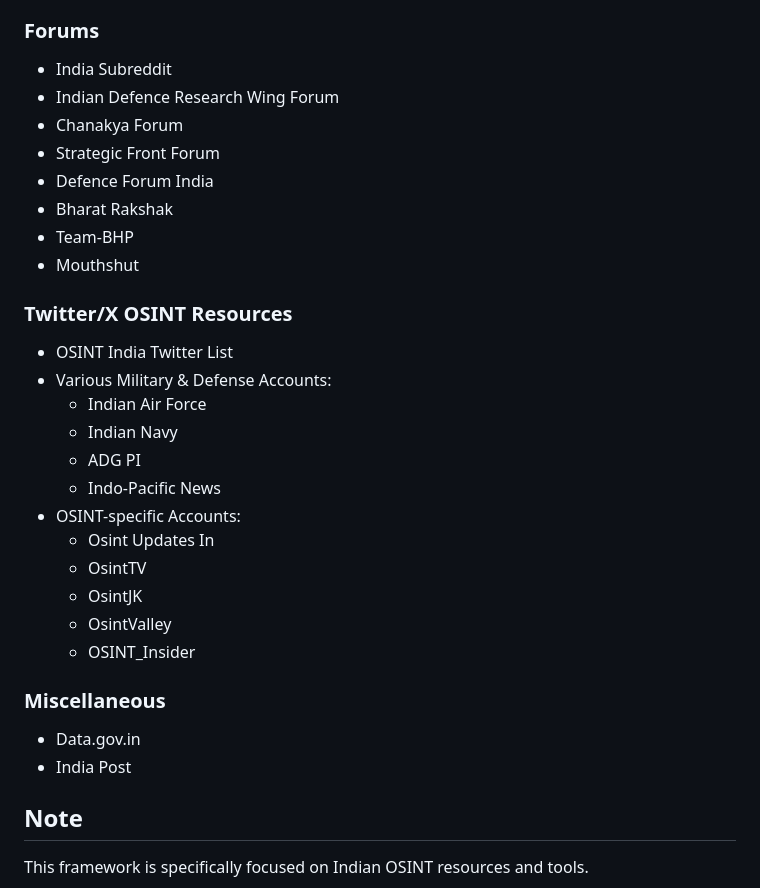
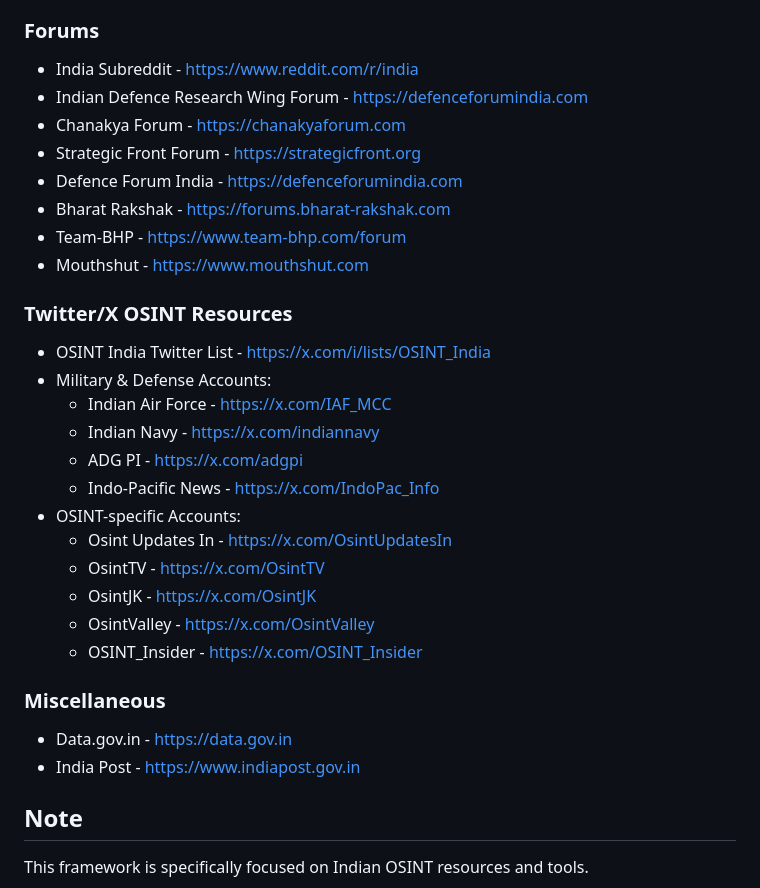
Before and after one commit to bertabuus/BE-INDIA-OSINT-Framework, a Markdown page: README.md, the part around one of its changes. GitHub-like rendering.

```diff
--- a/README.md
+++ b/README.md
@@ -138,31 +110,31 @@ For updating this list in the project please update the arf.json file in /public
 
 ### Forums
-- India Subreddit
-- Indian Defence Research Wing Forum
-- Chanakya Forum
-- Strategic Front Forum
-- Defence Forum India
-- Bharat Rakshak
-- Team-BHP
-- Mouthshut
+- India Subreddit - https://www.reddit.com/r/india
+- Indian Defence Research Wing Forum - https://defenceforumindia.com
+- Chanakya Forum - https://chanakyaforum.com
+- Strategic Front Forum - https://strategicfront.org
+- Defence Forum India - https://defenceforumindia.com
+- Bharat Rakshak - https://forums.bharat-rakshak.com
+- Team-BHP - https://www.team-bhp.com/forum
+- Mouthshut - https://www.mouthshut.com
 
 ### Twitter/X OSINT Resources
-- OSINT India Twitter List
-- Various Military & Defense Accounts:
-  - Indian Air Force
-  - Indian Navy
-  - ADG PI
-  - Indo-Pacific News
+- OSINT India Twitter List - https://x.com/i/lists/OSINT_India
+- Military & Defense Accounts:
+  - Indian Air Force - https://x.com/IAF_MCC
+  - Indian Navy - https://x.com/indiannavy
+  - ADG PI - https://x.com/adgpi
+  - Indo-Pacific News - https://x.com/IndoPac_Info
 - OSINT-specific Accounts:
-  - Osint Updates In
-  - OsintTV
-  - OsintJK
-  - OsintValley
-  - OSINT_Insider
+  - Osint Updates In - https://x.com/OsintUpdatesIn
+  - OsintTV - https://x.com/OsintTV
+  - OsintJK - https://x.com/OsintJK
+  - OsintValley - https://x.com/OsintValley
+  - OSINT_Insider - https://x.com/OSINT_Insider
 
 ### Miscellaneous
-- Data.gov.in
-- India Post
+- Data.gov.in - https://data.gov.in
+- India Post - https://www.indiapost.gov.in
 
 ## Note
 This framework is specifically focused on Indian OSINT resources and tools.
```
Also changed, not shown: other parts of README.md (+72 -100 lines).
